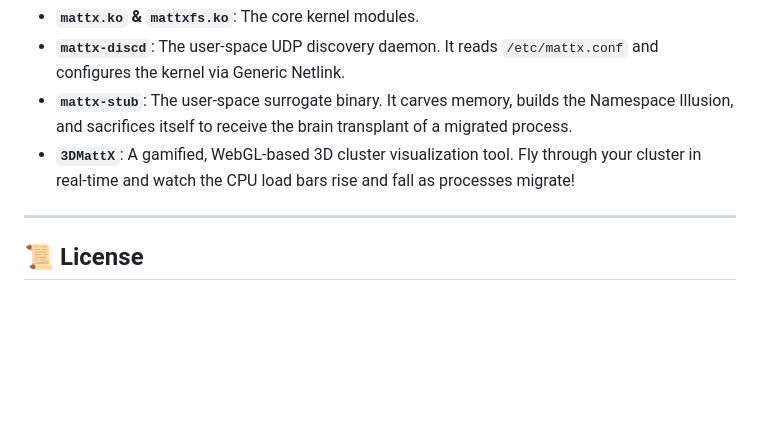
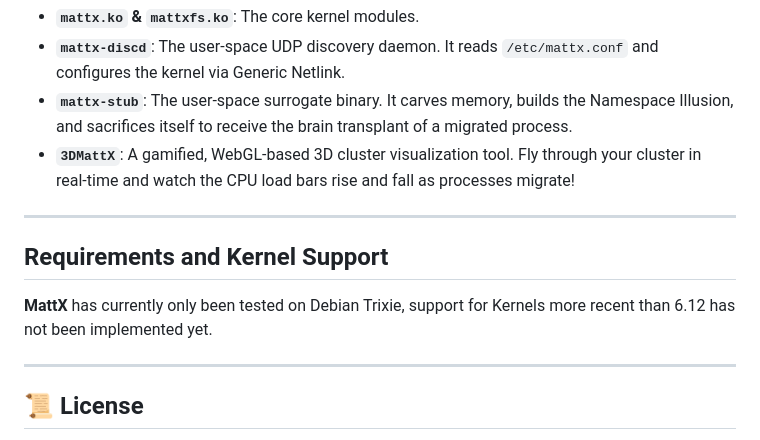
Before and after one commit to brainmatt/mattx, a Markdown page: README.md, the part around the change. GitHub-like rendering; blank space fills up the shorter version.

Commit message:
Updating README.md  with 6.12 / Debian Trixie note

```diff
--- a/README.md
+++ b/README.md
@@ -90,6 +90,15 @@ echo "migrate 1234 home" > /proc/mattx/admin
 
 ---
 
+## Requirements and Kernel Support
+
+**MattX** has currently only been tested on Debian Trixie, support for Kernels more recent than 6.12 has not been implemented yet.
+
+
+
+
+---
+
 ## 📜 License
 
 MattX is proudly open-source and released under the **GNU General Public License v2.0 (GPLv2)** to ensure maximum compatibility with the Linux kernel ecosystem.
```
